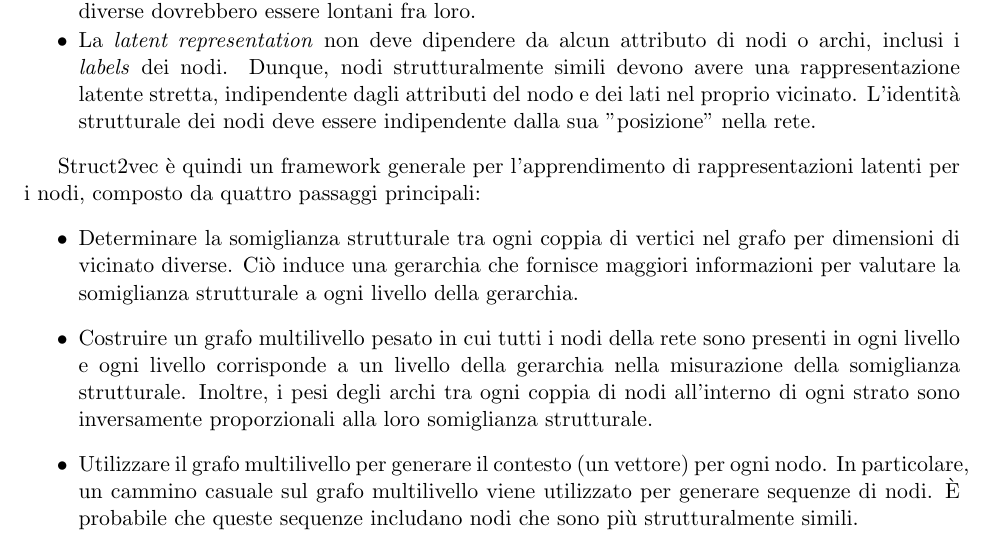
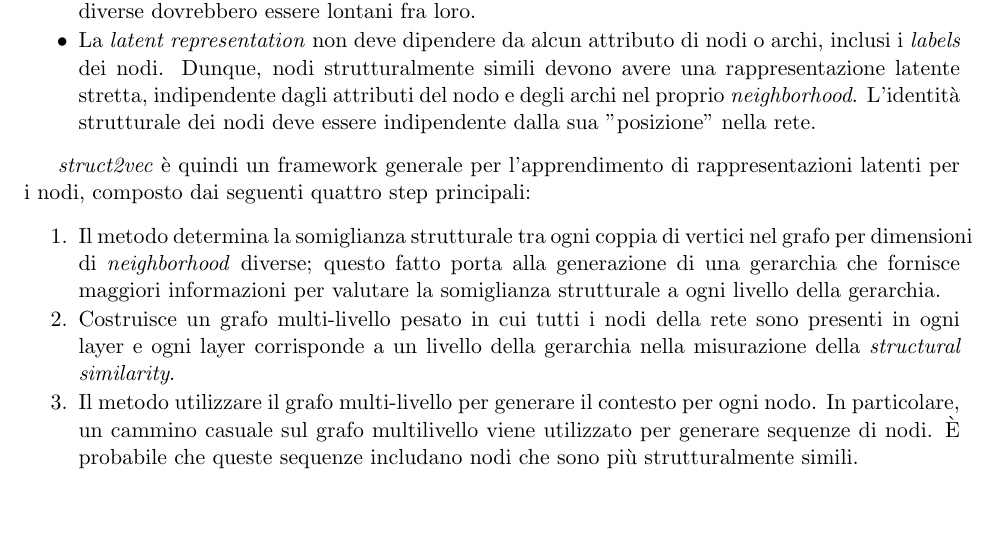
Before and after one commit to TyllanDrake/NetworkAlignment, a LaTeX document (LaTeX/AlgoBio.tex): part of page 23 of 26, cut so that both start at the same text, the shorter picture padded with empty space. Compiled offline with pdfLaTeX.

Commit message:
Update AlgoBio.tex

```diff
--- a/LaTeX/AlgoBio.tex
+++ b/LaTeX/AlgoBio.tex
@@ -498,17 +498,17 @@ Consideriamo ora il problema delle \textit{learning representations} che cattura
   \setlength{\parskip}{0pt}
   \setlength{\parsep}{0pt}
   \item La distanza tra la \textit{latent representation} dei nodi dovrebbe essere fortemente correlata alla loro somiglianza strutturale. Per questo motivo, due nodi con strutture di rete locale identiche dovrebbero anche avere la stessa \textit{latent representation}, mentre i nodi con identità strutturali diverse dovrebbero essere lontani fra loro.
-  \item La \textit{latent representation} non deve dipendere da alcun attributo di nodi o archi, inclusi i \textit{labels} dei nodi. Dunque, nodi strutturalmente simili devono avere una rappresentazione latente stretta, indipendente dagli attributi del nodo e dei lati nel proprio vicinato.
+  \item La \textit{latent representation} non deve dipendere da alcun attributo di nodi o archi, inclusi i \textit{labels} dei nodi. Dunque, nodi strutturalmente simili devono avere una rappresentazione latente stretta, indipendente dagli attributi del nodo e degli archi nel proprio \textit{neighborhood}.
 L'identità strutturale dei nodi deve essere indipendente dalla sua "posizione" nella rete.
 \end{itemize}
 
-Struct2vec è quindi un framework generale per l'apprendimento di rappresentazioni latenti per i nodi, composto da quattro passaggi principali:
-\begin{itemize}
-  \item Determinare la somiglianza strutturale tra ogni coppia di vertici nel grafo per dimensioni di vicinato diverse.
-Ciò induce una gerarchia che fornisce maggiori informazioni per valutare la somiglianza strutturale a ogni livello della gerarchia.
-  \item Costruire un grafo multilivello pesato in cui tutti i nodi della rete sono presenti in ogni livello e ogni livello corrisponde a un livello della gerarchia nella misurazione della somiglianza strutturale.
-Inoltre, i pesi degli archi tra ogni coppia di nodi all'interno di ogni strato sono inversamente proporzionali alla loro somiglianza strutturale.
-  \item Utilizzare il grafo multilivello per generare il contesto (un vettore) per ogni nodo.
-In particolare, un cammino casuale sul grafo multilivello viene utilizzato per generare sequenze di nodi.
-È probabile che queste sequenze includano nodi che sono più strutturalmente simili.
+\textit{struct2vec} è quindi un framework generale per l'apprendimento di rappresentazioni latenti per i nodi, composto dai seguenti quattro step principali:
+\begin{enumerate}
+\setlength{\itemsep}{1pt}
+  \setlength{\parskip}{0pt}
+  \setlength{\parsep}{0pt}
+  \item Il metodo determina la somiglianza strutturale tra ogni coppia di vertici nel grafo per dimensioni di \textit{neighborhood} diverse; questo fatto porta alla generazione di una gerarchia che fornisce maggiori informazioni per valutare la somiglianza strutturale a ogni livello della gerarchia.
+  \item Costruisce un grafo multi-livello pesato in cui tutti i nodi della rete sono presenti in ogni layer e ogni layer corrisponde a un livello della gerarchia nella misurazione della \textit{structural similarity}.
+  \item Il metodo utilizzare il grafo multi-livello per generare il contesto per ogni nodo.
+In particolare, un cammino casuale sul grafo multilivello viene utilizzato per generare sequenze di nodi. È probabile che queste sequenze includano nodi che sono più strutturalmente simili.
   \item Applica una tecnica per imparare la rappresentazione latente da un contesto dato dalla sequenza di nodi, ad esempio Skip-Gram.
```
Also changed, not shown: LaTeX/AlgoBio.tex (2 more changed lines).
